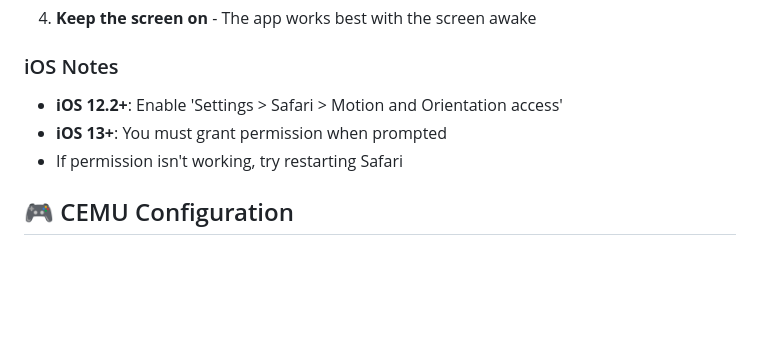
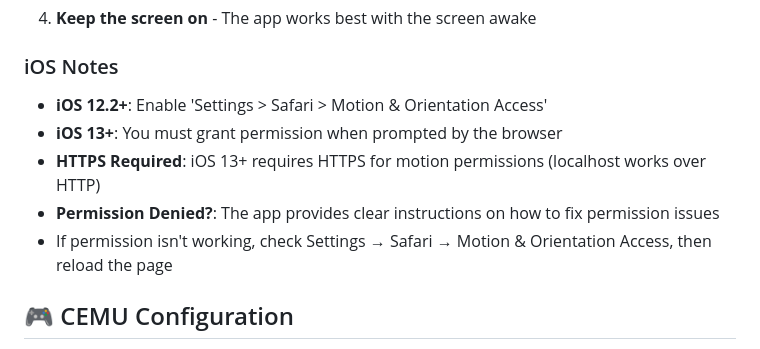
Before and after one commit to stepanskur/cemuhook-mac-new, a Markdown page: README.md, the part around the change. Rendered like a GitHub page; blank space fills up the shorter version.

Commit message:
Update README with improved iOS Safari motion permission guidance
Co-authored-by: stepanskur <79082721+stepanskur@users.noreply.github.com>

```diff
--- a/README.md
+++ b/README.md
@@ -66,9 +66,11 @@ You should see output like:
 
 ### iOS Notes
 
-- **iOS 12.2+**: Enable 'Settings > Safari > Motion and Orientation access'
-- **iOS 13+**: You must grant permission when prompted
-- If permission isn't working, try restarting Safari
+- **iOS 12.2+**: Enable 'Settings > Safari > Motion & Orientation Access'
+- **iOS 13+**: You must grant permission when prompted by the browser
+- **HTTPS Required**: iOS 13+ requires HTTPS for motion permissions (localhost works over HTTP)
+- **Permission Denied?**: The app provides clear instructions on how to fix permission issues
+- If permission isn't working, check Settings → Safari → Motion & Orientation Access, then reload the page
 
 ## 🎮 CEMU Configuration
 
```
